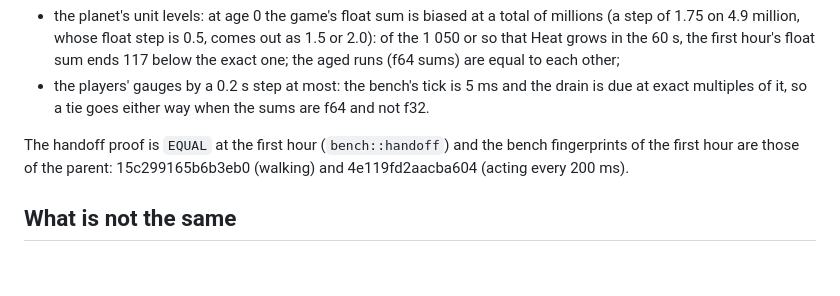
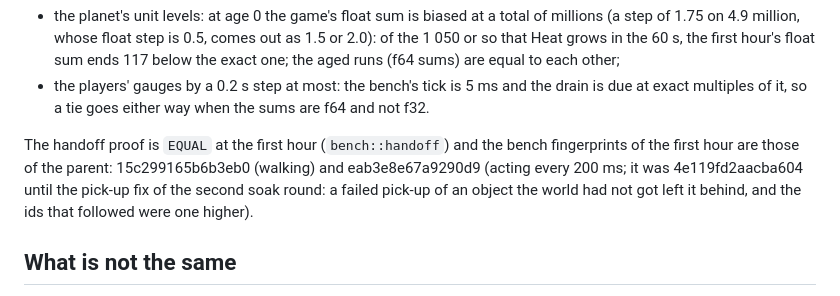
Before and after one commit to perara/planet-crafter-dedicated-server, a Markdown page: docs/clock.md, the part around the change. Rendered like a GitHub page; blank space fills up the shorter version.

```diff
--- a/docs/clock.md
+++ b/docs/clock.md
@@ -197,7 +197,7 @@ inventory, growth, machine product and message is equal. What differs:
   of it, so a tie goes either way when the sums are f64 and not f32.
 
 The handoff proof is `EQUAL` at the first hour (`bench::handoff`) and the bench fingerprints of the first
-hour are those of the parent: 15c299165b6b3eb0 (walking) and 4e119fd2aacba604 (acting every 200 ms).
+hour are those of the parent: 15c299165b6b3eb0 (walking) and eab3e8e67a9290d9 (acting every 200 ms; it was 4e119fd2aacba604 until the pick-up fix of the second soak round: a failed pick-up of an object the world had not got left it behind, and the ids that followed were one higher).
 
 ## What is not the same
 
```
Also changed, not shown: docs/testing.md (+1 -1 lines).
